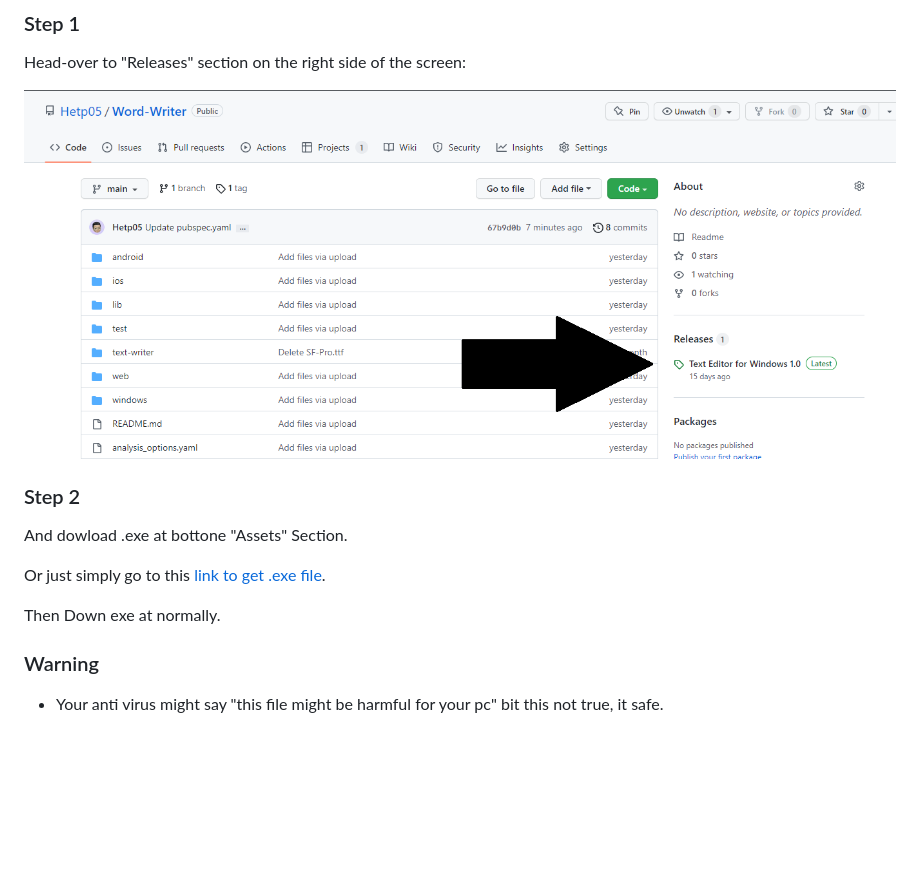
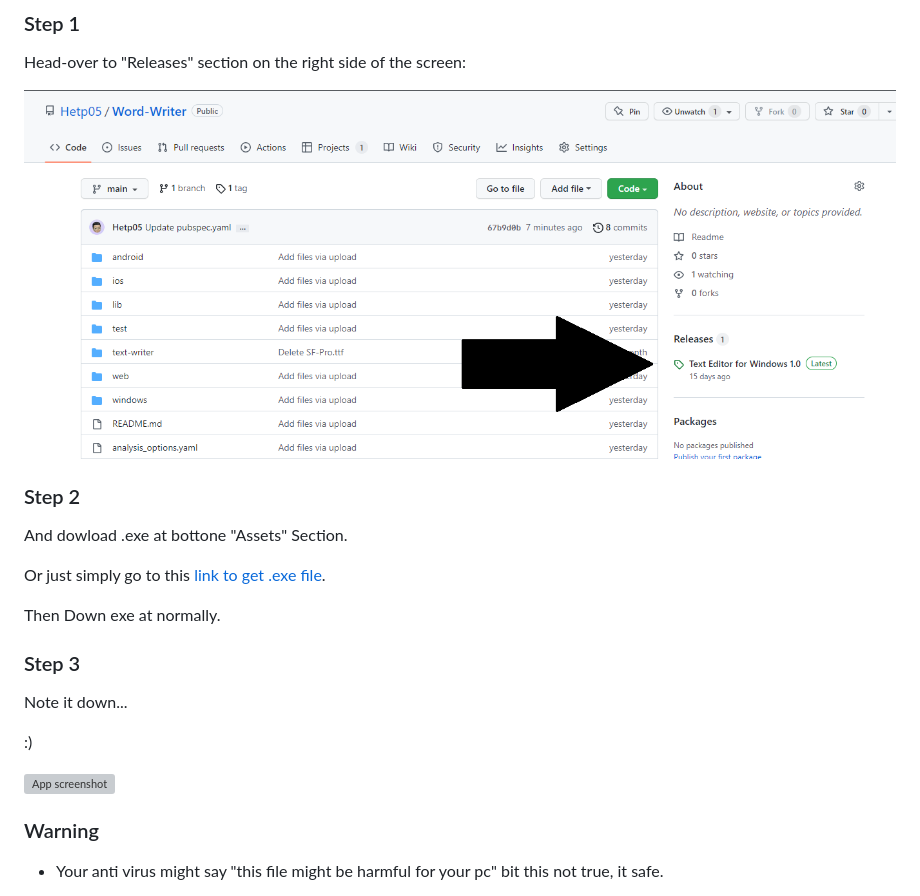
Before and after one commit to Hetp05/Word-Writer, a Markdown page: README.md, the part around the change. Drawn GitHub-style; pictures changed too: assets/readme/Capture.png (added); blank space fills up the shorter version; grey boxes are pictures that could not be loaded.

Commit message:
download section finisting touch

```diff
--- a/README.md
+++ b/README.md
@@ -23,7 +23,7 @@ To download first version of Text-Writer.
 
 Head-over to "Releases" section on the right side of the screen:
 
-![Releases-photo](Capture.png)
+![Releases-photo](assets/readme/Capture.png)
 
 ### Step 2
 
@@ -33,6 +33,14 @@ Or just simply go to this [link to get .exe file](https://github.com/Hetp05/Word
 
 Then Down exe at normally.
 
+### Step 3
+
+Note it down...
+
+:)
+
+![App screenshot](assets/readme/Capture2.PNG)
+
 ### Warning
 
 - Your anti virus might say "this file might be harmful for your pc" bit this not true, it safe.
```
